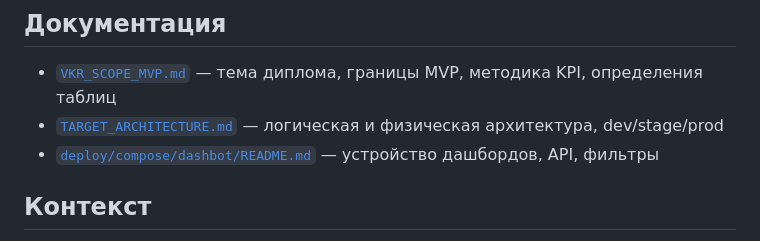
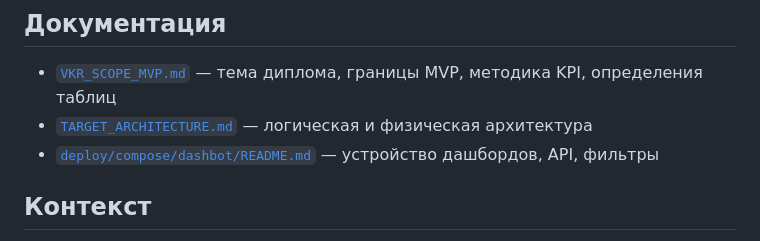
Before and after one commit to SkyRanger2010/telecom-mart, a Markdown page: README.md, the part around the change. GitHub-like rendering.

```diff
--- a/README.md
+++ b/README.md
@@ -67,7 +67,7 @@ docker compose up -d
 ## Документация
 
 - [`VKR_SCOPE_MVP.md`](VKR_SCOPE_MVP.md) — тема диплома, границы MVP, методика KPI, определения таблиц
-- [`TARGET_ARCHITECTURE.md`](TARGET_ARCHITECTURE.md) — логическая и физическая архитектура, dev/stage/prod
+- [`TARGET_ARCHITECTURE.md`](TARGET_ARCHITECTURE.md) — логическая и физическая архитектура
 - [`deploy/compose/dashbot/README.md`](deploy/compose/dashbot/README.md) — устройство дашбордов, API, фильтры
 
 ## Контекст
```
